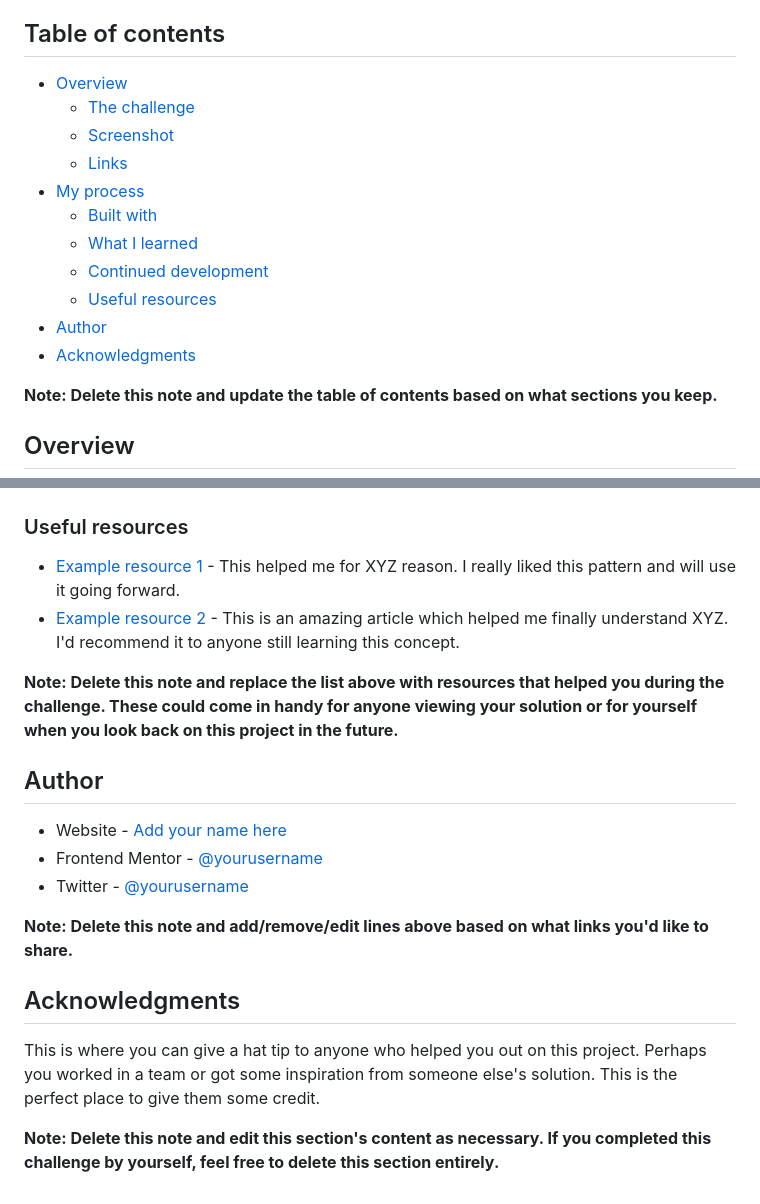
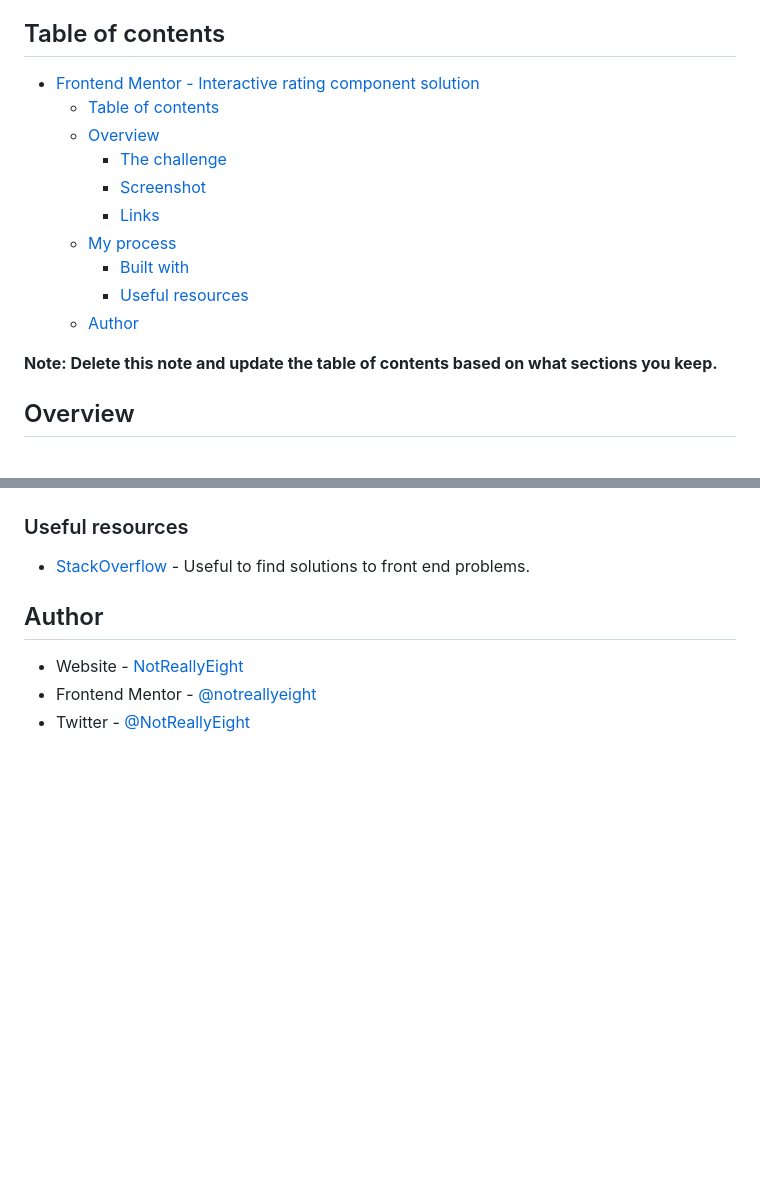
Before and after one commit to NotReallyEight/interactive-rating-component-frontendmentor, a Markdown page: README-template.md, 2 parts joined by grey strips. GitHub-like rendering; blank space fills up the shorter version.

```diff
--- a/README-template.md
+++ b/README-template.md
@@ -4,17 +4,16 @@ This is a solution to the [Interactive rating component challenge on Frontend Me
 
 ## Table of contents
 
-- [Overview](#overview)
-  - [The challenge](#the-challenge)
-  - [Screenshot](#screenshot)
-  - [Links](#links)
-- [My process](#my-process)
-  - [Built with](#built-with)
-  - [What I learned](#what-i-learned)
-  - [Continued development](#continued-development)
-  - [Useful resources](#useful-resources)
-- [Author](#author)
-- [Acknowledgments](#acknowledgments)
+- [Frontend Mentor - Interactive rating component solution](#frontend-mentor---interactive-rating-component-solution)
+  - [Table of contents](#table-of-contents)
+  - [Overview](#overview)
+    - [The challenge](#the-challenge)
+    - [Screenshot](#screenshot)
+    - [Links](#links)
+  - [My process](#my-process)
+    - [Built with](#built-with)
+    - [Useful resources](#useful-resources)
+  - [Author](#author)
 
 **Note: Delete this note and update the table of contents based on what sections you keep.**
 
@@ -93,21 +47,10 @@ Use this section to outline areas that you want to continue focusing on in futur
 
 ### Useful resources
 
-- [Example resource 1](https://www.example.com) - This helped me for XYZ reason. I really liked this pattern and will use it going forward.
-- [Example resource 2](https://www.example.com) - This is an amazing article which helped me finally understand XYZ. I'd recommend it to anyone still learning this concept.
-
-**Note: Delete this note and replace the list above with resources that helped you during the challenge. These could come in handy for anyone viewing your solution or for yourself when you look back on this project in the future.**
+- [StackOverflow](https://www.stackoverflow.com) - Useful to find solutions to front end problems.
 
 ## Author
 
-- Website - [Add your name here](https://www.your-site.com)
-- Frontend Mentor - [@yourusername](https://www.frontendmentor.io/profile/yourusername)
-- Twitter - [@yourusername](https://www.twitter.com/yourusername)
-
-**Note: Delete this note and add/remove/edit lines above based on what links you'd like to share.**
-
-## Acknowledgments
-
-This is where you can give a hat tip to anyone who helped you out on this project. Perhaps you worked in a team or got some inspiration from someone else's solution. This is the perfect place to give them some credit.
-
-**Note: Delete this note and edit this section's content as necessary. If you completed this challenge by yourself, feel free to delete this section entirely.**
+- Website - [NotReallyEight](https://www.notreallyeight.eu.org)
+- Frontend Mentor - [@notreallyeight](https://www.frontendmentor.io/profile/notreallyeight)
+- Twitter - [@NotReallyEight](https://www.twitter.com/NotReallyEight)
```
Also changed, not shown: other parts of README-template.md (+4 -49 lines), images/result.png (added).
